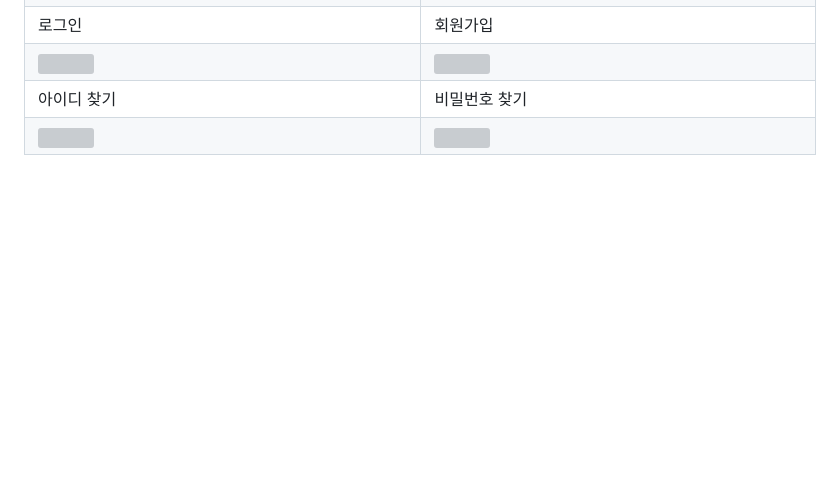
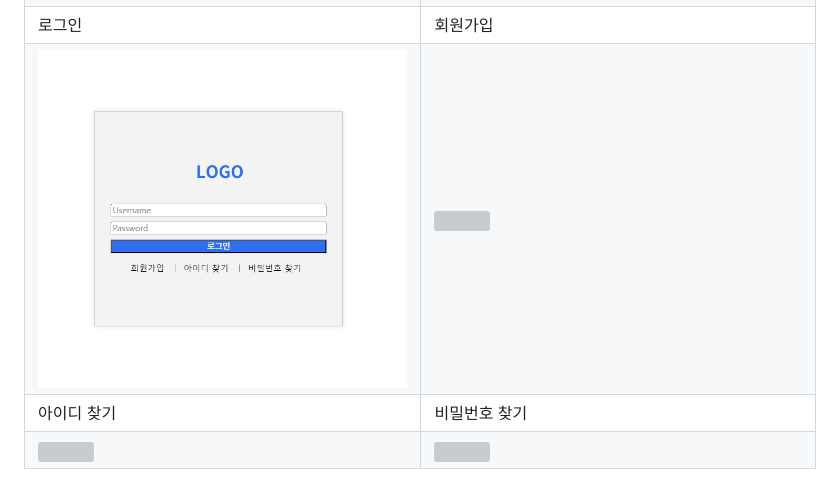
Before and after one commit to TheRealParkJoohyung/product-pricing, a Markdown page: README.md, the part around the change. Rendered like a GitHub page; blank space fills up the shorter version; grey boxes are pictures that could not be loaded.

```diff
--- a/README.md
+++ b/README.md
@@ -197,7 +197,7 @@ section 배포
         </tr>
         <tr>
             <td>
-                <img src="ui3.png" width="100%">
+                <img src="samples/log_in.png" width="100%">
             </td>
             <td>
                 <img src="ui3.png" width="100%">
```
